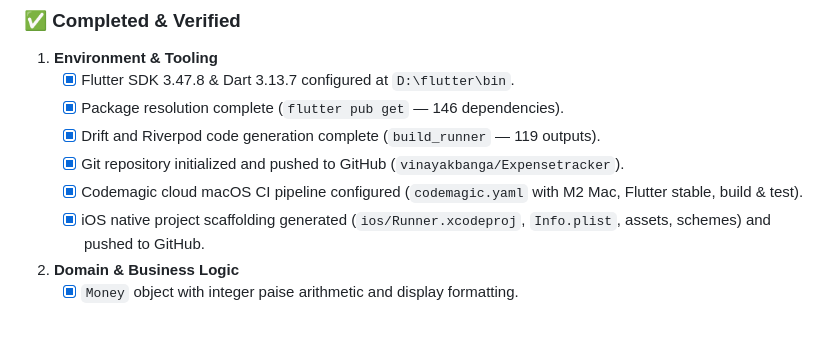
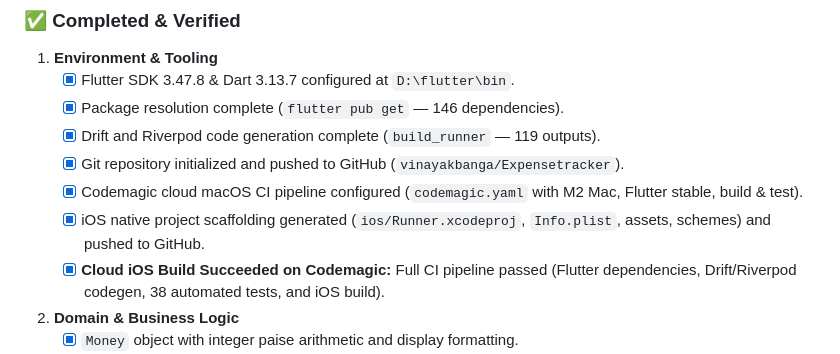
Before and after one commit to vinayakbanga/Expensetracker, a Markdown page: project.md, the part around the change. Drawn GitHub-style; blank space fills up the shorter version.

Commit message:
docs: record successful cloud macOS iOS build milestone on Codemagic

```diff
--- a/project.md
+++ b/project.md
@@ -202,6 +202,7 @@ d:\Expense tracker\paisalog\
    - [x] Git repository initialized and pushed to GitHub (`vinayakbanga/Expensetracker`).
    - [x] Codemagic cloud macOS CI pipeline configured (`codemagic.yaml` with M2 Mac, Flutter stable, build & test).
    - [x] iOS native project scaffolding generated (`ios/Runner.xcodeproj`, `Info.plist`, assets, schemes) and pushed to GitHub.
+   - [x] **Cloud iOS Build Succeeded on Codemagic:** Full CI pipeline passed (Flutter dependencies, Drift/Riverpod codegen, 38 automated tests, and iOS build).
 
 2. **Domain & Business Logic**
    - [x] `Money` object with integer paise arithmetic and display formatting.
```
Also changed, not shown: BUILD_STATUS.md (+2 -1 lines).
